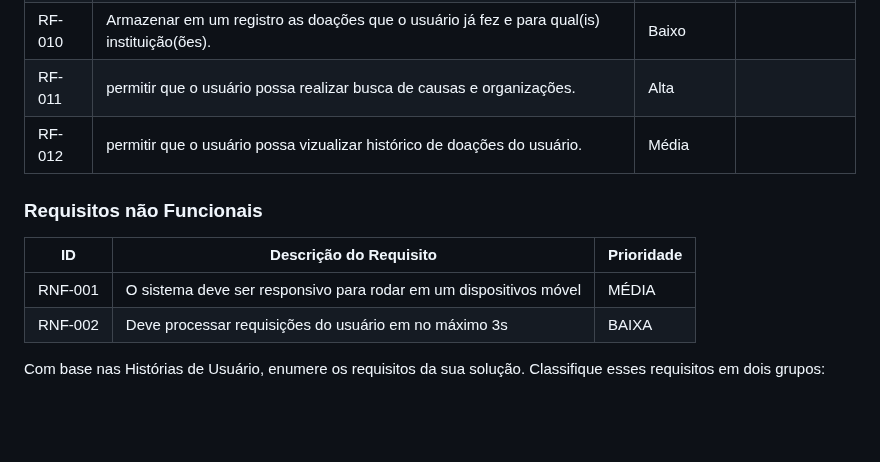
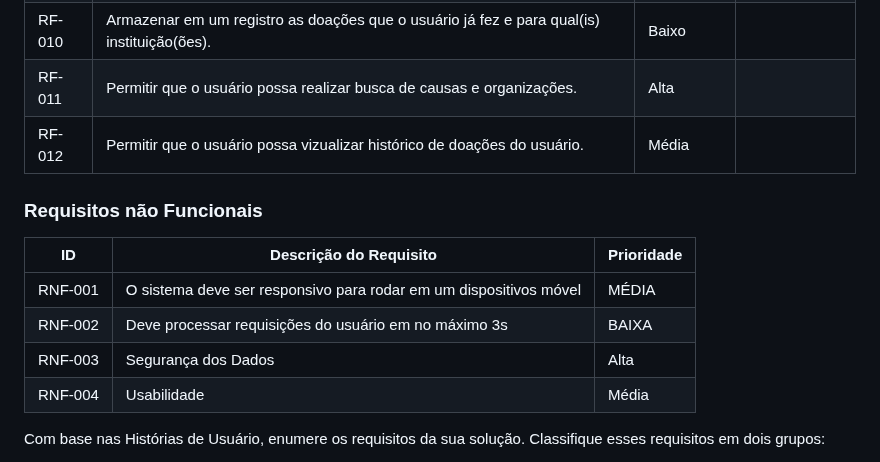
Before and after one commit to ICEI-PUC-Minas-PMV-SI/pmv-si-2023-2-pe1-t2-doeaqui, a Markdown page: docs/especification.md, the part around the change. Drawn GitHub-style; blank space fills up the shorter version.

Commit message:
RNF Roberta

```diff
--- a/docs/especification.md
+++ b/docs/especification.md
@@ -168,8 +168,8 @@ As tabelas que se seguem apresentam os requisitos funcionais e não funcionais q
 |RF-008 | Permitir que o usuário “Doador” filtre instituições a partir de itens específicos de doação. | Baixo |  |
 |RF-009 | Permitir que o usuário “Doador” clique na instituição desejada para ver mais informações. | Baixo |  |
 |RF-010 | Armazenar em um registro as doações que o usuário já fez e para qual(is) instituição(ões). | Baixo |  |
-|RF-011 | permitir que o usuário possa realizar busca de causas e organizações. | Alta |  |
-|RF-012 | permitir que o usuário possa vizualizar histórico de doações do usuário. | Média |  |
+|RF-011 | Permitir que o usuário possa realizar busca de causas e organizações. | Alta |  |
+|RF-012 | Permitir que o usuário possa vizualizar histórico de doações do usuário. | Média |  |
 
 
 
@@ -179,6 +179,8 @@ As tabelas que se seguem apresentam os requisitos funcionais e não funcionais q
 |-------|-------------------------|----|
 |RNF-001| O sistema deve ser responsivo para rodar em um dispositivos móvel | MÉDIA |
 |RNF-002| Deve processar requisições do usuário em no máximo 3s |  BAIXA |
+|RNF-003| Segurança dos Dados |  Alta | Equipe de Segurança
+|RNF-004| Usabilidade |  Média | Equipe de Design de Experiência do Usuário
 
 Com base nas Histórias de Usuário, enumere os requisitos da sua solução. Classifique esses requisitos em dois grupos:
 
```
